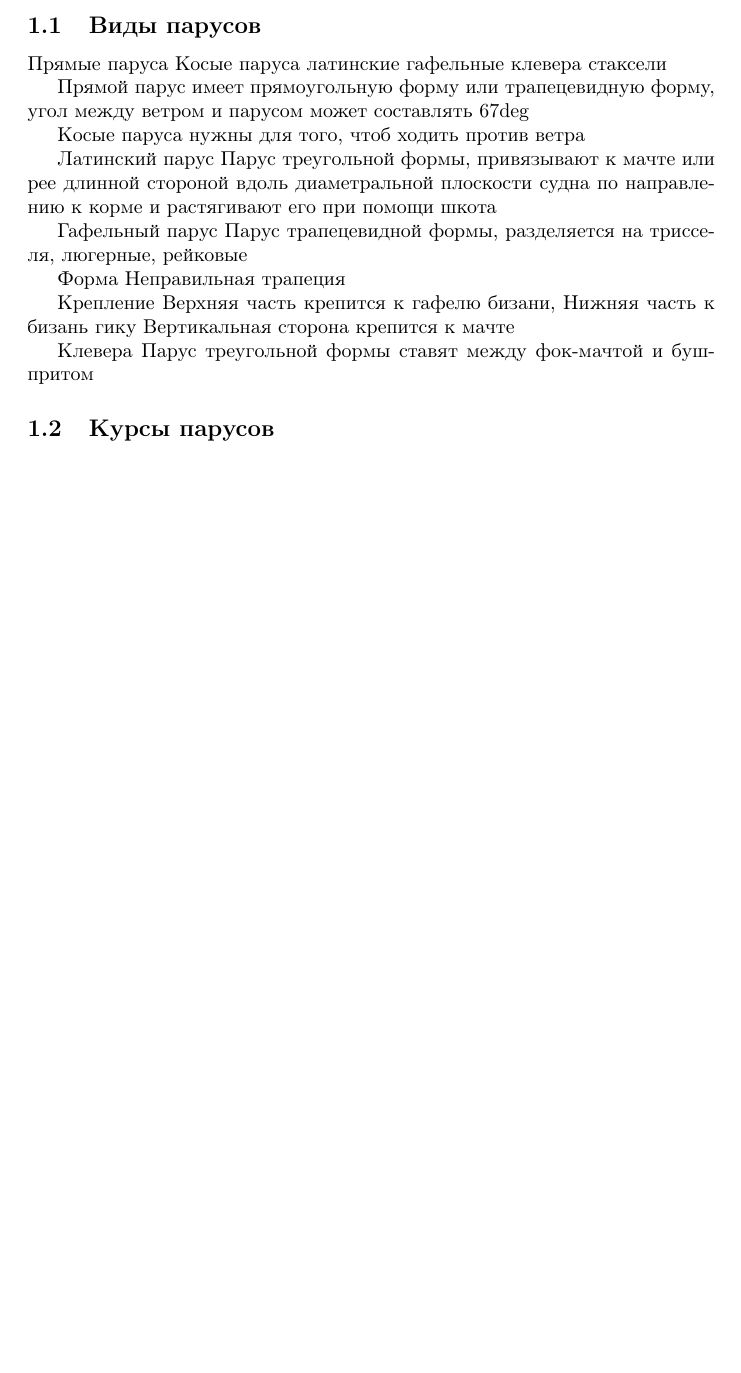
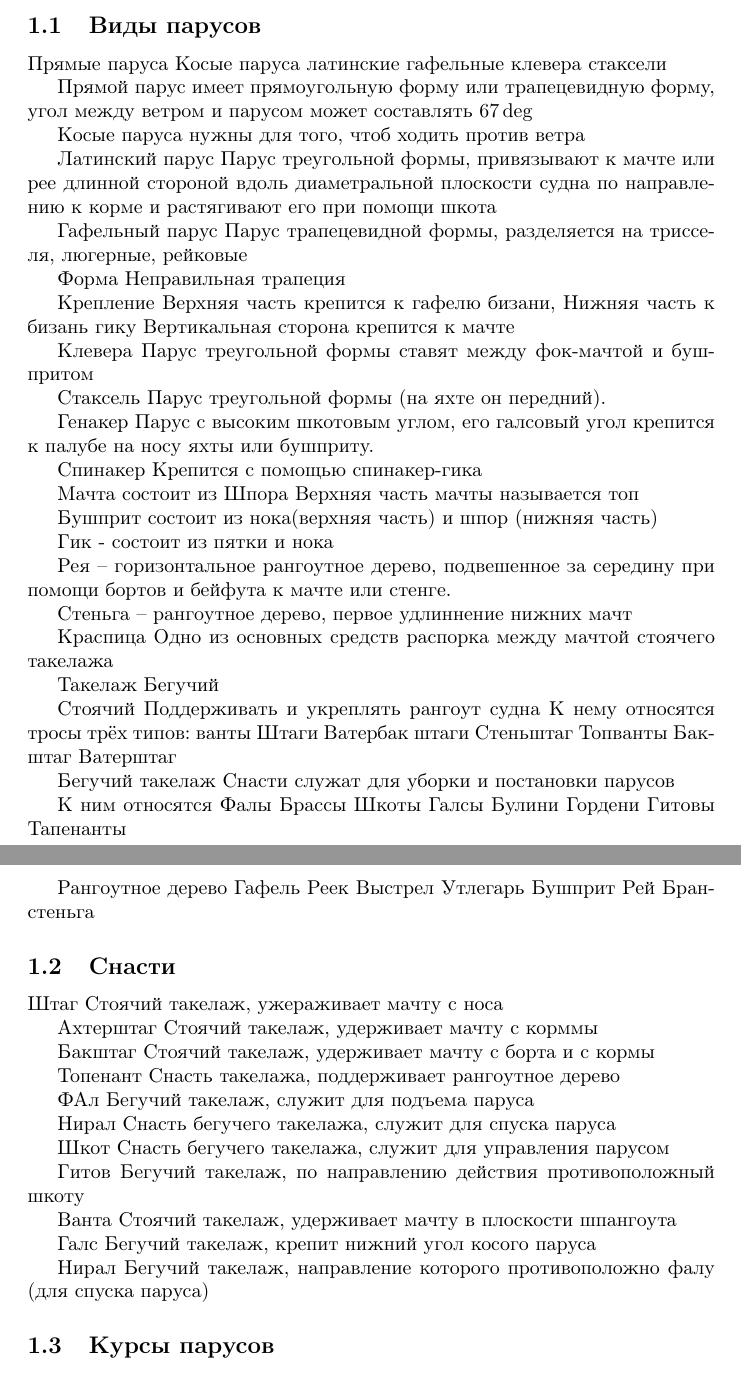
Before and after one commit to ian-te/yachting, a LaTeX document (small2e.tex): part of the page before the commit and two parts of pages 1 and 2 of 2 after it, the two joined at a grey line, cut so that both start at the same text, the shorter picture padded with empty space. Compiled offline with pdfLaTeX.

Commit message:
added file

```diff
--- a/small2e.tex
+++ b/small2e.tex
@@ -38,7 +38,7 @@
 	клевера
 	стаксели
 
-Прямой парус имеет прямоугольную форму или трапецевидную форму, угол между ветром и парусом может составлять 67\deg
+Прямой парус имеет прямоугольную форму или трапецевидную форму, угол между ветром и парусом может составлять $67\deg$
 
 Косые паруса нужны для того, чтоб ходить против ветра
 
@@ -59,6 +59,107 @@
 Клевера
 Парус треугольной формы ставят между фок-мачтой и бушпритом
 
+
+Стаксель
+Парус треугольной формы (на яхте он передний).
+
+Генакер
+Парус с высоким шкотовым углом, его галсовый угол крепится к палубе на носу яхты или бушприту.
+
+Спинакер
+Крепится с помощью спинакер-гика
+
+Мачта состоит из
+Шпора
+Верхняя часть мачты называется топ
+
+Бушприт состоит из нока(верхняя часть) и шпор (нижняя часть)
+
+Гик - состоит из пятки и нока
+
+
+Рея -- горизонтальное рангоутное дерево, подвешенное за середину при помощи бортов и бейфута к мачте или стенге.
+
+Стеньга -- рангоутное дерево, первое удлиннение нижних мачт
+
+Краспица
+Одно из основных средств распорка между мачтой стоячего такелажа
+
+
+
+Такелаж
+Бегучий
+
+Стоячий
+Поддерживать и укреплять рангоут судна
+К нему относятся тросы трёх типов:
+ванты
+Штаги
+Ватербак штаги
+Стеньштаг
+Топванты
+Бакштаг
+Ватерштаг
+
+Бегучий такелаж
+Снасти служат для уборки и постановки парусов
+
+К ним относятся
+Фалы
+Брассы
+Шкоты
+Галсы
+Булини
+Гордени
+Гитовы
+Тапенанты
+
+
+Рангоутное дерево
+Гафель
+Реек
+Выстрел
+Утлегарь
+Бушприт
+Рей
+Бранстеньга
+
+
+\subsection{Снасти}
+Штаг
+Стоячий такелаж, ужераживает мачту с носа
+
+Ахтерштаг
+Стоячий такелаж, удерживает мачту с корммы
+
+Бакштаг
+Стоячий такелаж, удерживает мачту с борта и с кормы
+
+Топенант
+Снасть такелажа, поддерживает рангоутное дерево
+
+ФАл
+Бегучий такелаж, служит для подъема паруса
+
+Нирал
+Снасть бегучего такелажа, служит для спуска паруса
+
+Шкот
+Снасть бегучего такелажа, служит для управления парусом
+
+Гитов
+Бегучий такелаж, по направлению действия противоположный шкоту
+
+Ванта
+Стоячий такелаж, удерживает мачту в плоскости шпангоута
+
+Галс
+Бегучий такелаж, крепит нижний угол косого паруса
+
+Нирал
+Бегучий такелаж, направление которого противоположно фалу (для спуска паруса)
+
+
 \subsection{Курсы парусов}
 
 \subsection{Узлы}
```
